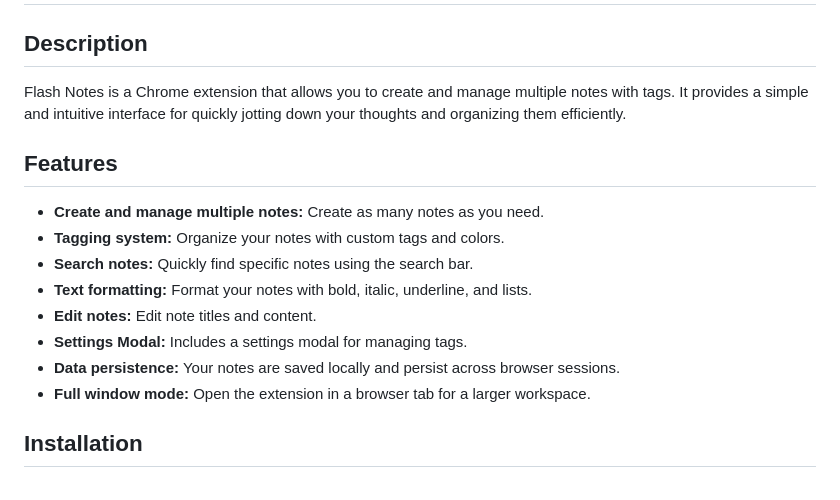
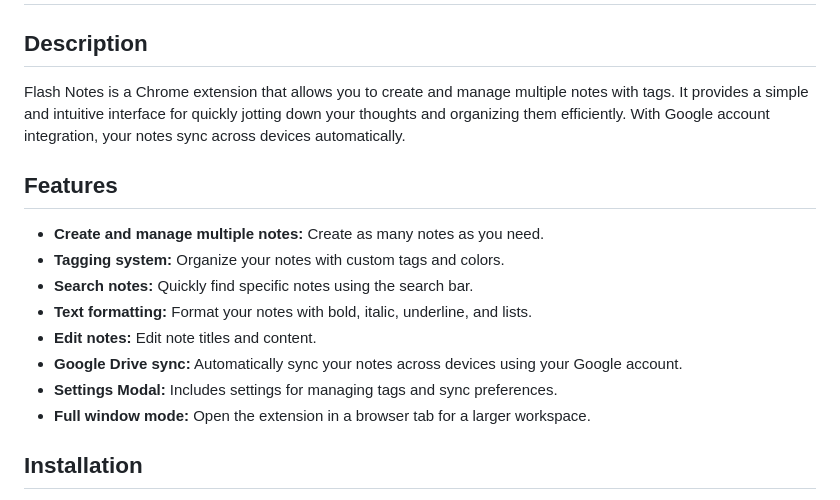
Before and after one commit to ohsemdomain/flashnotes, a Markdown page: README.md, the part around one of its changes. Rendered like a GitHub page.

```diff
--- a/README.md
+++ b/README.md
@@ -2,7 +2,7 @@
 
 ## Description
 
-Flash Notes is a Chrome extension that allows you to create and manage multiple notes with tags. It provides a simple and intuitive interface for quickly jotting down your thoughts and organizing them efficiently.
+Flash Notes is a Chrome extension that allows you to create and manage multiple notes with tags. It provides a simple and intuitive interface for quickly jotting down your thoughts and organizing them efficiently. With Google account integration, your notes sync across devices automatically.
 
 ## Features
 
@@ -11,8 +11,8 @@ Flash Notes is a Chrome extension that allows you to create and manage multiple
 *   **Search notes:** Quickly find specific notes using the search bar.
 *   **Text formatting:** Format your notes with bold, italic, underline, and lists.
 *   **Edit notes:** Edit note titles and content.
-*   **Settings Modal:** Includes a settings modal for managing tags.
-*   **Data persistence:** Your notes are saved locally and persist across browser sessions.
+*   **Google Drive sync:** Automatically sync your notes across devices using your Google account.
+*   **Settings Modal:** Includes settings for managing tags and sync preferences.
 *   **Full window mode:** Open the extension in a browser tab for a larger workspace.
 
 ## Installation
```
Also changed, not shown: other parts of README.md (+40 -21 lines).
